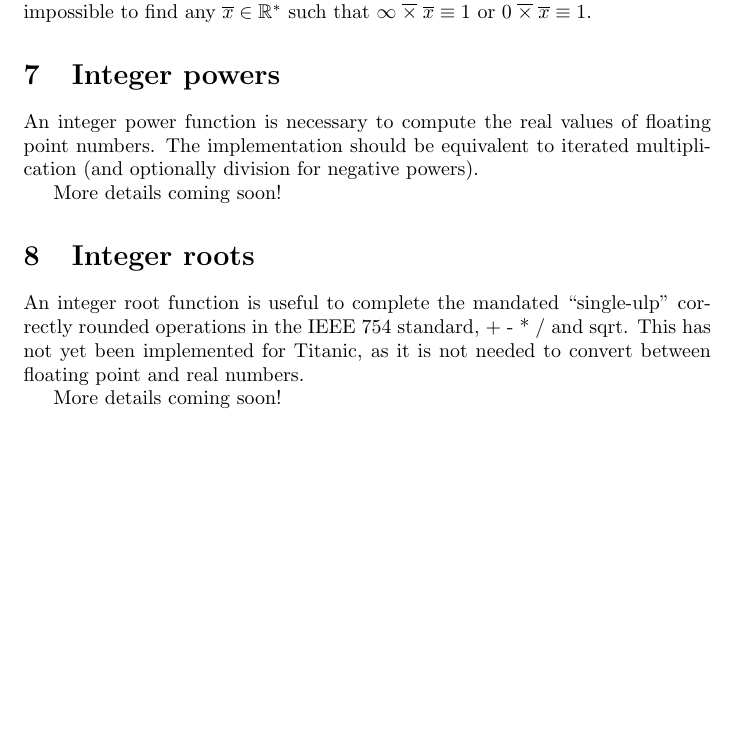
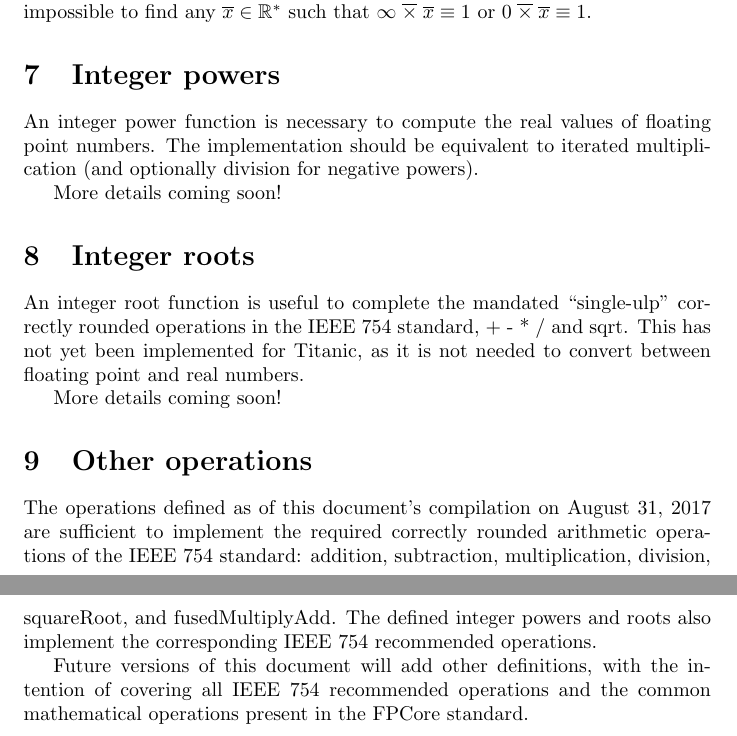
Before and after one commit to billzorn/titanic, a LaTeX paper (tex/reals.tex): part of page 5 of 5 before the commit and two parts of pages 5 and 6 of 6 after it, the two joined at a grey line, cut so that both start at the same text, the shorter picture padded with empty space. Compiled offline with pdfLaTeX.

Commit message:
other ops

```diff
--- a/tex/reals.tex
+++ b/tex/reals.tex
@@ -171,6 +173,12 @@ An integer root function is useful to complete the mandated ``single-ulp'' corre
 
 More details coming soon!
 
+\section{Other operations}
+
+The operations defined as of this document's compilation on \today\; are sufficient to implement the required correctly rounded arithmetic operations of the IEEE 754 standard: addition, subtraction, multiplication, division, squareRoot, and fusedMultiplyAdd. The defined integer powers and roots also implement the corresponding IEEE 754 recommended operations.
+
+Future versions of this document will add other definitions, with the intention of covering all IEEE 754 recommended operations and the common mathematical operations present in the FPCore standard.
+
 %\bibliographystyle{ieeetr}
 %\bibliography{ref}
 
```
Also changed, not shown: tex/reals.tex (2 more changed lines).
